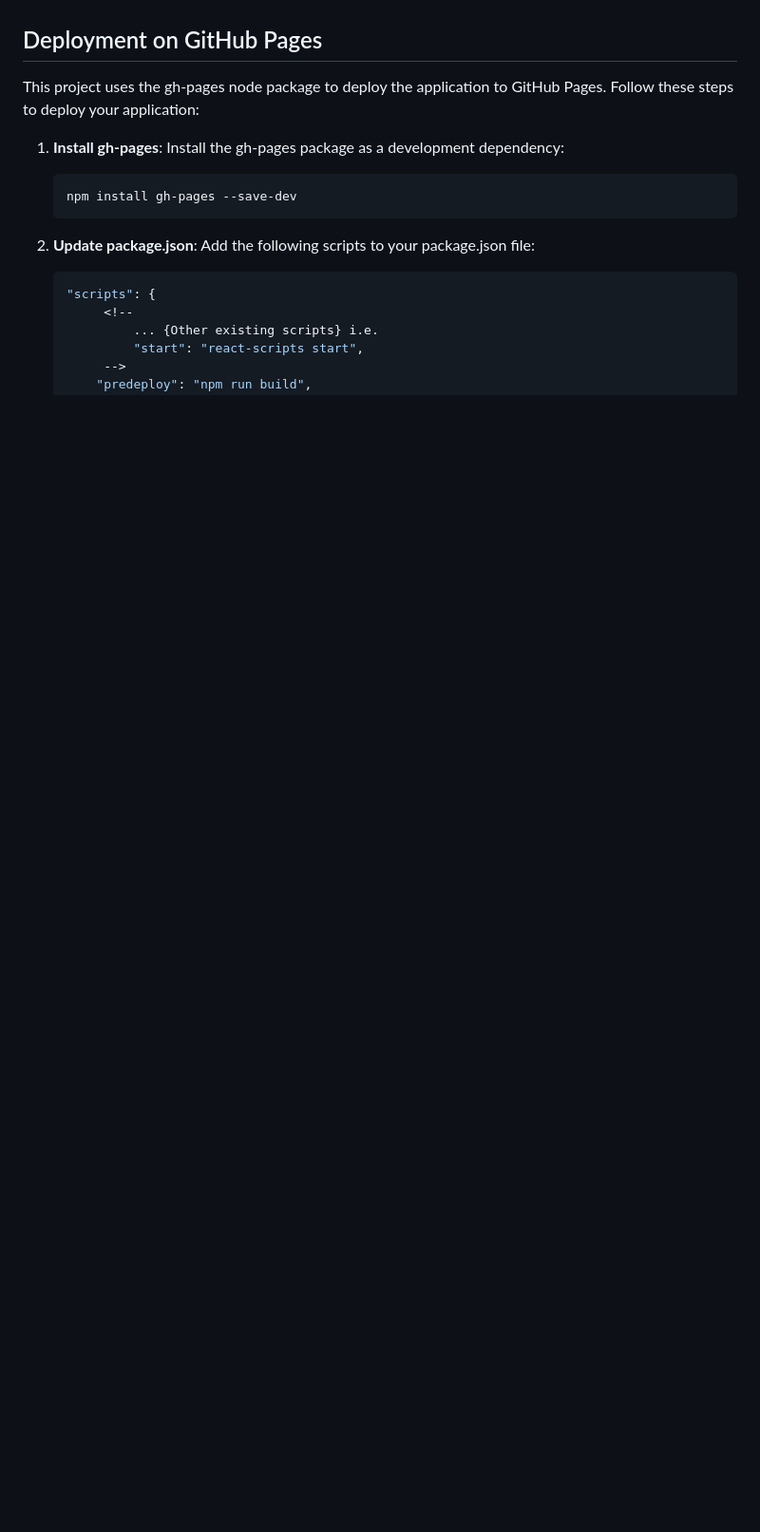
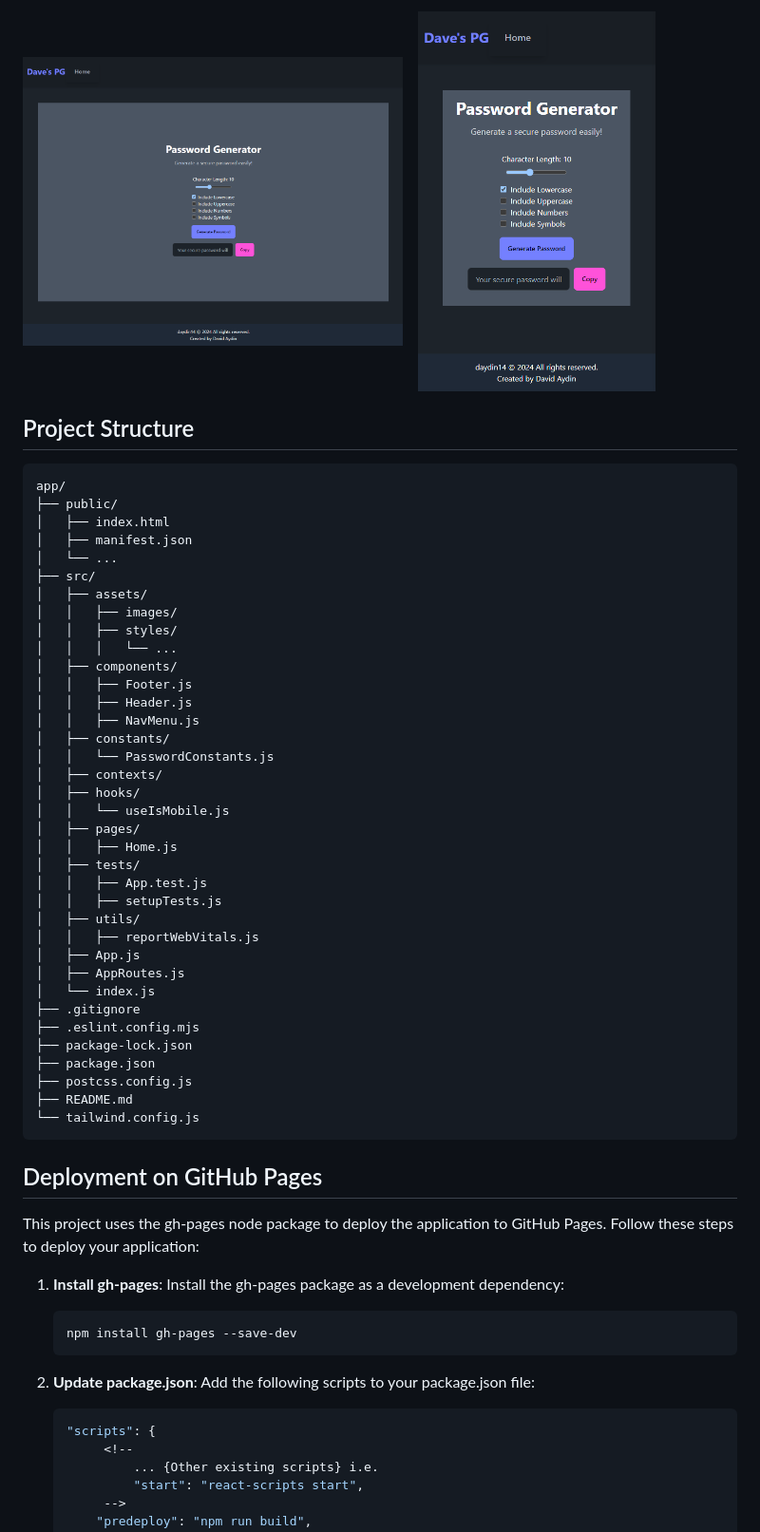
Before and after one commit to daydin14/password-generator, a Markdown page: README.md, the part around one of its changes. Shown at 95% size. Rendered like a GitHub page; pictures changed too: assets/images/mobile-view.png (added), assets/images/web-view.png (added); blank space fills up the shorter version.

Commit message:
Update Repo README.md

````diff
--- a/README.md
+++ b/README.md
@@ -88,3 +109,46 @@ To get started with the project, follow these steps:
+<img src="./assets/images/web-view.png" alt="Password Generator with configuration options. - Web View" width="400" height="400" />&emsp;
+<img src="./assets/images/mobile-view.png" alt="Password Generator with configuration options. - Mobile View" height="400" />
+
+## Project Structure
+
+```
+app/
+├── public/
+│   ├── index.html
+│   ├── manifest.json
+│   └── ...
+├── src/
+│   ├── assets/
+│   │   ├── images/
+│   │   ├── styles/
+│   │   │   └── ...
+│   ├── components/
+│   │   ├── Footer.js
+│   │   ├── Header.js
+│   │   ├── NavMenu.js
+│   ├── constants/
+│   │   └── PasswordConstants.js
+│   ├── contexts/
+│   ├── hooks/
+│   │   └── useIsMobile.js
+│   ├── pages/
+│   │   ├── Home.js
+│   ├── tests/
+│   │   ├── App.test.js
+│   │   ├── setupTests.js
+│   ├── utils/
+│   │   ├── reportWebVitals.js
+│   ├── App.js
+│   ├── AppRoutes.js
+│   └── index.js
+├── .gitignore
+├── .eslint.config.mjs
+├── package-lock.json
+├── package.json
+├── postcss.config.js
+├── README.md
+└── tailwind.config.js
+```
 
 ## Deployment on GitHub Pages
 
````
Also changed, not shown: other parts of README.md (+30 -9 lines), app/README.md (+2 -0 lines).
